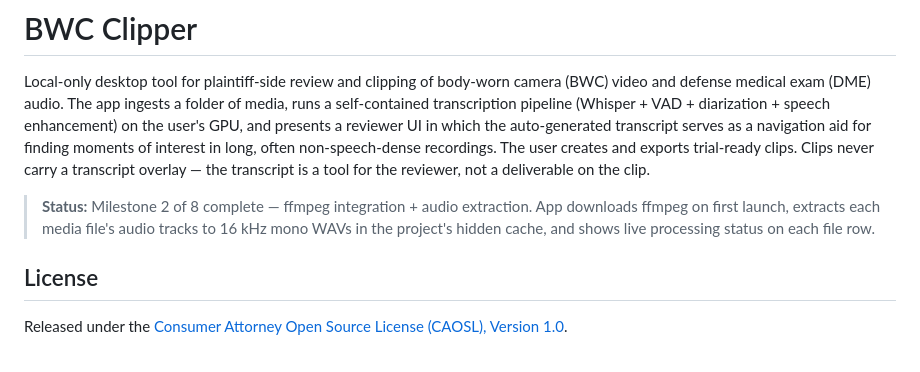
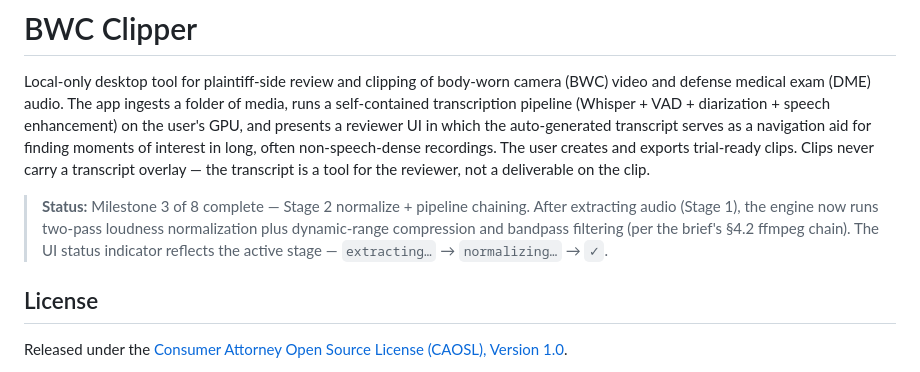
Before and after one commit to ignavusignarus/BWC-DME-Reviewer, a Markdown page: README.md, the part around the change. GitHub-like rendering.

Commit message:
docs: update status to M3 complete

```diff
--- a/README.md
+++ b/README.md
@@ -2,7 +2,7 @@
 
 Local-only desktop tool for plaintiff-side review and clipping of body-worn camera (BWC) video and defense medical exam (DME) audio. The app ingests a folder of media, runs a self-contained transcription pipeline (Whisper + VAD + diarization + speech enhancement) on the user's GPU, and presents a reviewer UI in which the auto-generated transcript serves as a navigation aid for finding moments of interest in long, often non-speech-dense recordings. The user creates and exports trial-ready clips. Clips never carry a transcript overlay — the transcript is a tool for the reviewer, not a deliverable on the clip.
 
-> **Status:** Milestone 2 of 8 complete — ffmpeg integration + audio extraction. App downloads ffmpeg on first launch, extracts each media file's audio tracks to 16 kHz mono WAVs in the project's hidden cache, and shows live processing status on each file row.
+> **Status:** Milestone 3 of 8 complete — Stage 2 normalize + pipeline chaining. After extracting audio (Stage 1), the engine now runs two-pass loudness normalization plus dynamic-range compression and bandpass filtering (per the brief's §4.2 ffmpeg chain). The UI status indicator reflects the active stage — `extracting…` → `normalizing…` → `✓`.
 
 ## License
 
```
